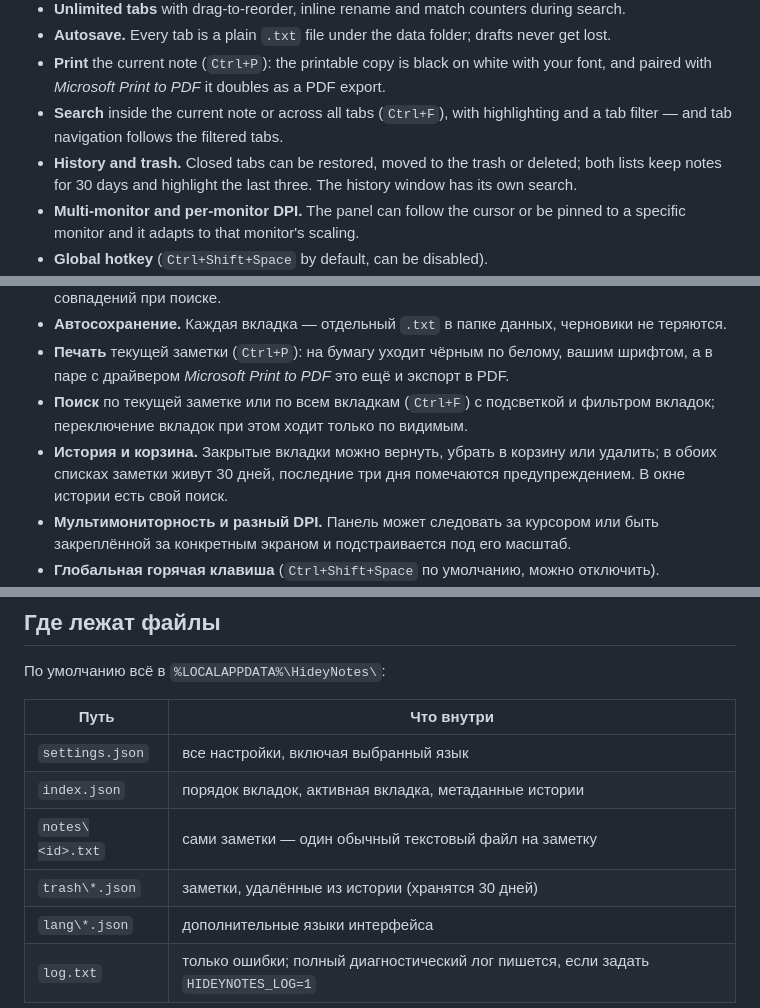
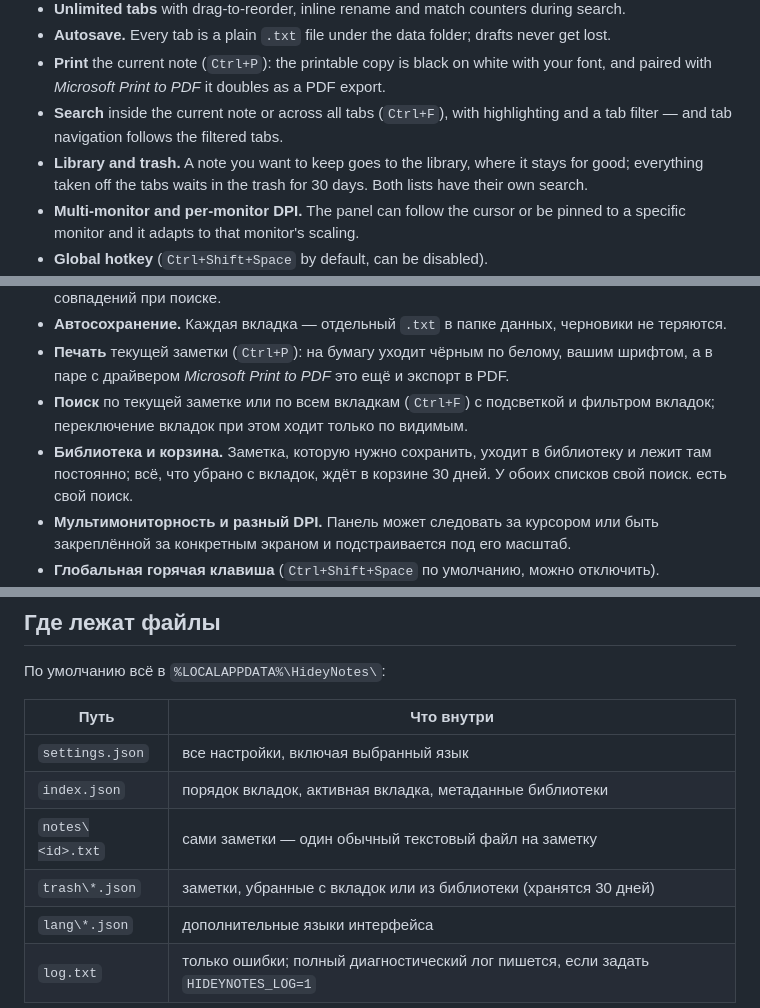
Before and after one commit to Nayob/HideyNotes, a Markdown page: README.md, 3 parts joined by grey strips. GitHub-like rendering.

```diff
--- a/README.md
+++ b/README.md
@@ -37,8 +37,7 @@ to keep the panel open), so it never gets in the way of other windows.
   paired with *Microsoft Print to PDF* it doubles as a PDF export.
 - **Search** inside the current note or across all tabs (`Ctrl+F`), with highlighting and a tab
   filter — and tab navigation follows the filtered tabs.
-- **History and trash.** Closed tabs can be restored, moved to the trash or deleted; both lists
-  keep notes for 30 days and highlight the last three. The history window has its own search.
+- **Library and trash.** A note you want to keep goes to the library, where it stays for good; everything taken off the tabs waits in the trash for 30 days. Both lists have their own search.
 - **Multi-monitor and per-monitor DPI.** The panel can follow the cursor or be pinned to a
   specific monitor and it adapts to that monitor's scaling.
 - **Global hotkey** (`Ctrl+Shift+Space` by default, can be disabled).
@@ -209,8 +208,7 @@ HideyNotes — лёгкий блокнот для быстрых мыслей,
   с драйвером *Microsoft Print to PDF* это ещё и экспорт в PDF.
 - **Поиск** по текущей заметке или по всем вкладкам (`Ctrl+F`) с подсветкой и фильтром вкладок;
   переключение вкладок при этом ходит только по видимым.
-- **История и корзина.** Закрытые вкладки можно вернуть, убрать в корзину или удалить; в обоих
-  списках заметки живут 30 дней, последние три дня помечаются предупреждением. В окне истории
+- **Библиотека и корзина.** Заметка, которую нужно сохранить, уходит в библиотеку и лежит там постоянно; всё, что убрано с вкладок, ждёт в корзине 30 дней. У обоих списков свой поиск.
   есть свой поиск.
 - **Мультимониторность и разный DPI.** Панель может следовать за курсором или быть закреплённой
   за конкретным экраном и подстраивается под его масштаб.
@@ -318,9 +316,9 @@ HideyNotes откатывается в обычное окно с кнопкой
 | Путь | Что внутри |
 | --- | --- |
 | `settings.json` | все настройки, включая выбранный язык |
-| `index.json` | порядок вкладок, активная вкладка, метаданные истории |
+| `index.json` | порядок вкладок, активная вкладка, метаданные библиотеки |
 | `notes\<id>.txt` | сами заметки — один обычный текстовый файл на заметку |
-| `trash\*.json` | заметки, удалённые из истории (хранятся 30 дней) |
+| `trash\*.json` | заметки, убранные с вкладок или из библиотеки (хранятся 30 дней) |
 | `lang\*.json` | дополнительные языки интерфейса |
 | `log.txt` | только ошибки; полный диагностический лог пишется, если задать `HIDEYNOTES_LOG=1` |
 
```
Also changed, not shown: other parts of README.md (+11 -11 lines), docs/history.png (deleted), docs/library.png (added), 14 other files.
